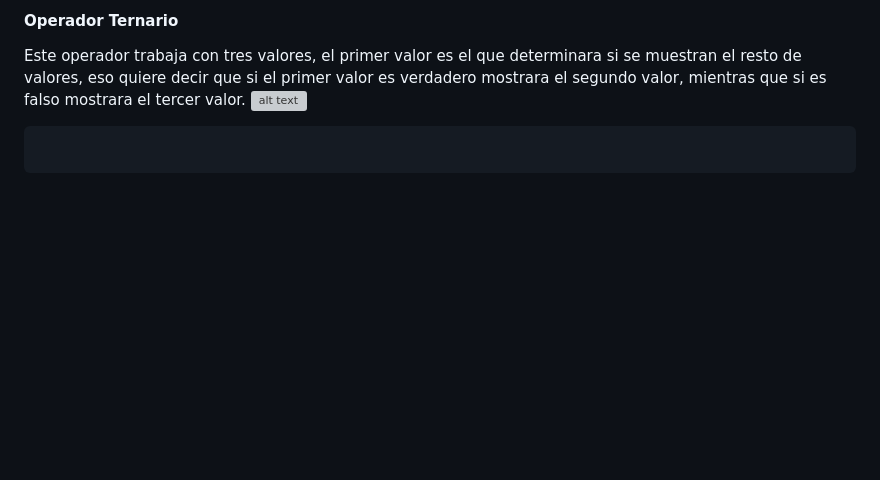
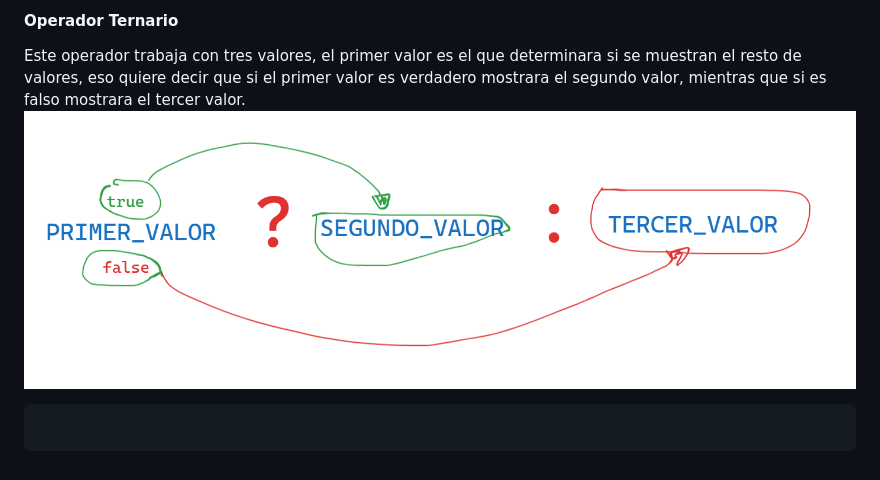
Before and after one commit to NadineAtoccsaOrtiz/Curso_JavaScript, a Markdown page: 2.Valores_Operadores/README.md, the part around the change printed below. Drawn GitHub-style; pictures changed too: 2.Valores_Operadores/image.png (added); blank space fills up the shorter version; grey boxes are pictures that could not be loaded.

````diff
--- a/2.Valores_Operadores/README.md
+++ b/2.Valores_Operadores/README.md
@@ -185,7 +186,7 @@ Para este propocito, Javascript tiene un tipo de dato `Boleano`, que tiene solo
   ```
 #### Operador Ternario
 Este operador trabaja con tres valores, el primer valor es el que determinara si se muestran el resto de valores, eso quiere decir que si el primer valor es verdadero mostrara el segundo valor, mientras que si es falso mostrara el tercer valor.
-![alt text](imagen.png)
+![alt text](image.png)
 ```js
 
 ```
````
Also changed, not shown: other parts of 2.Valores_Operadores/README.md (+1 -0 lines), 2 other files.
